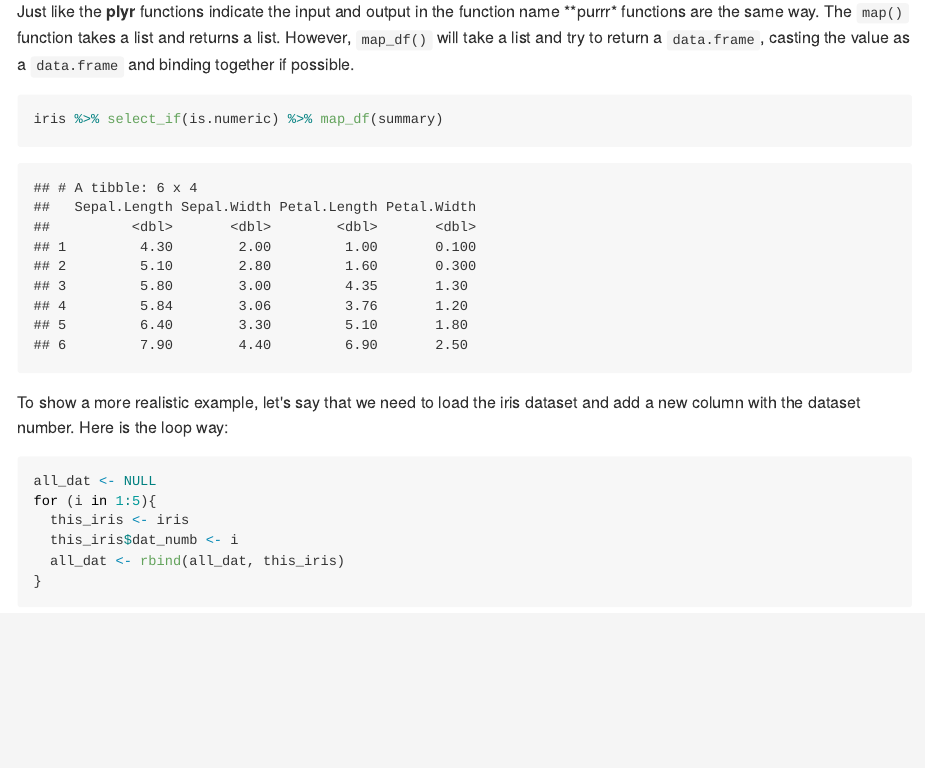
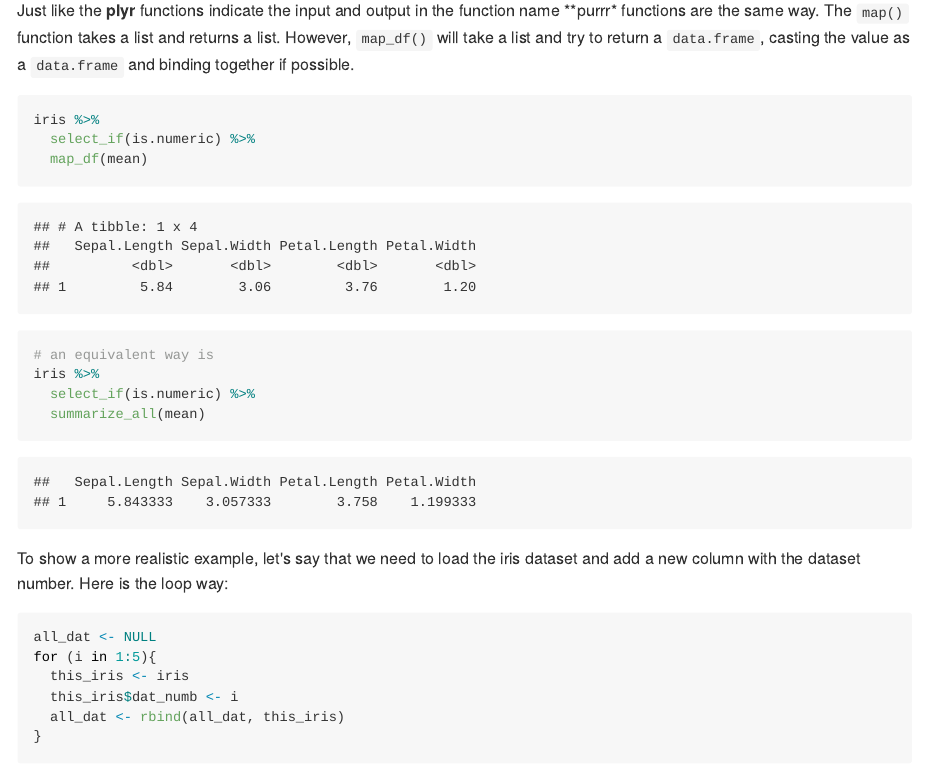
Before and after one commit to StevenMMortimer/modernr, an R Markdown document (hacking-in-the-tidyverse/hacking-tidyverse.Rmd): the page in a window 1100 px wide, from 18040 px down before the commit and from 18120 px down after it, so that both start at the same text. The pictures show the output file hacking-in-the-tidyverse/hacking-tidyverse.md that the author committed with the source, drawn offline in the style of GitHub.

Commit message:
Fix map_df example

````diff
--- a/hacking-in-the-tidyverse/hacking-tidyverse.Rmd
+++ b/hacking-in-the-tidyverse/hacking-tidyverse.Rmd
@@ -440,7 +446,14 @@ However, `map_df()` will take a list and try to return a `data.frame`, casting t
 value as a `data.frame` and binding together if possible.
 
 ```{r}
-iris %>% select_if(is.numeric) %>% map_df(summary)
+iris %>%
+  select_if(is.numeric) %>%
+  map_df(mean)
+
+# an equivalent way is
+iris %>%
+  select_if(is.numeric) %>%
+  summarize_all(mean)
 ```
 
 To show a more realistic example, let's say that we need to load the iris dataset
````
Also changed, not shown: hacking-in-the-tidyverse/hacking-tidyverse.md, hacking-in-the-tidyverse/hacking-tidyverse.Rmd (16 more changed lines).
